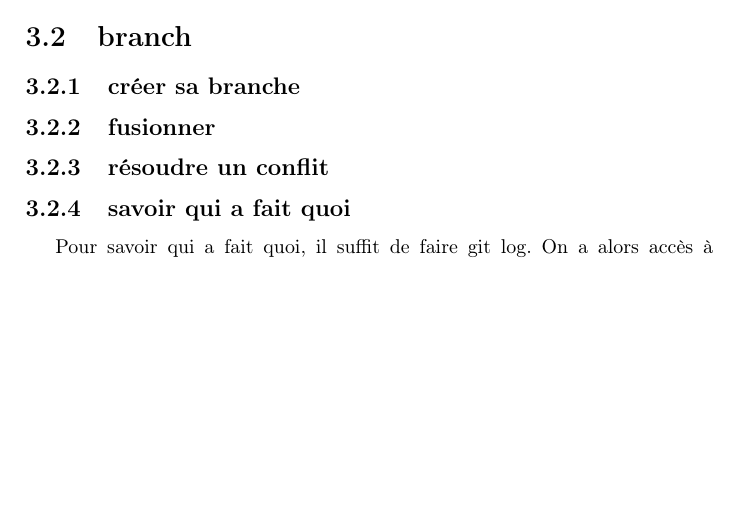
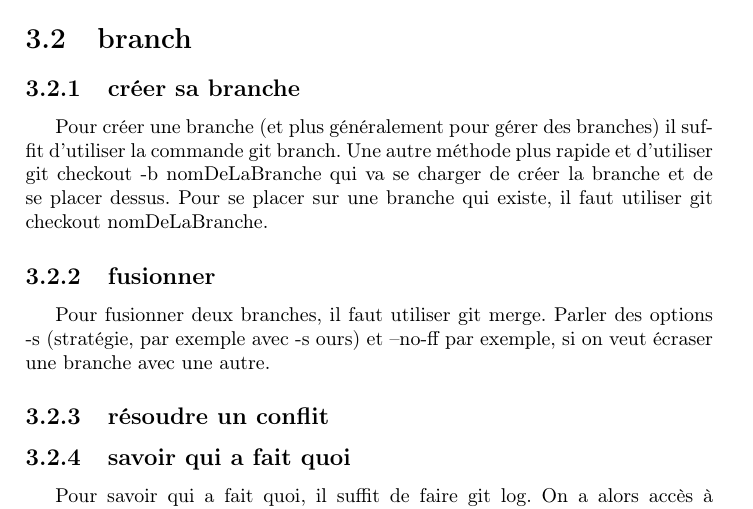
Before and after one commit to C2R1/Tutorats, a LaTeX document (git/tutoratGit.tex): part of page 7 of 8, cut so that both start at the same text, the shorter picture padded with empty space. Compiled offline with pdfLaTeX.

Commit message:
branches

```diff
--- a/git/tutoratGit.tex
+++ b/git/tutoratGit.tex
@@ -120,7 +120,10 @@ index b796d13..3847b93 100644
   \section{Méthode de développement}
   \section{branch}
      \subsection{créer sa branche}
+     Pour créer une branche (et plus généralement pour gérer des branches) il suffit d'utiliser la commande git branch. Une autre méthode plus rapide et d'utiliser git checkout -b nomDeLaBranche qui va se charger de créer la branche et de se placer dessus. Pour se placer sur une branche qui existe, il faut utiliser git checkout nomDeLaBranche.
      \subsection{fusionner}
+     Pour fusionner deux branches, il faut utiliser git merge.
+     Parler des options -s (stratégie, par exemple avec -s ours) et --no-ff par exemple, si on veut écraser une branche avec une autre.
      \subsection{résoudre un conflit}
      \subsection{savoir qui a fait quoi}
      Pour savoir qui a fait quoi, il suffit de faire git log. On a alors accès à l'historique. un commit se présente de la forme :
```
Also changed, not shown: 1 other file.
